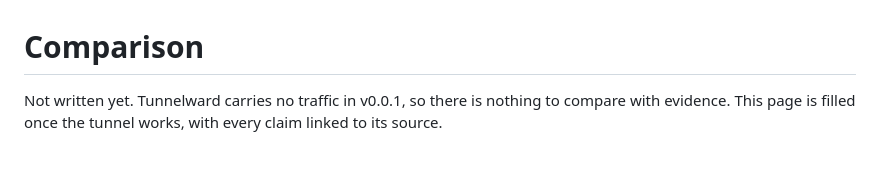
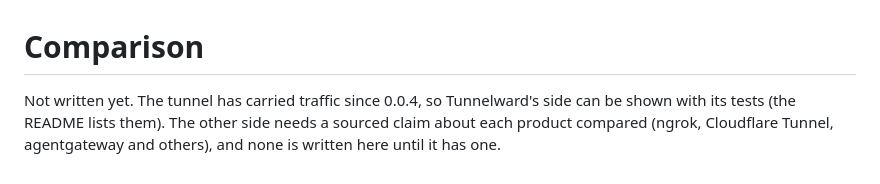
Before and after one commit to sebastienrousseau/tunnelward, a Markdown page: docs/COMPARISON.md, the part around the change. GitHub-like rendering.

```diff
--- a/docs/COMPARISON.md
+++ b/docs/COMPARISON.md
@@ -3,6 +3,8 @@
 
 # Comparison
 
-Not written yet. Tunnelward carries no traffic in v0.0.1, so there is
-nothing to compare with evidence. This page is filled once the tunnel
-works, with every claim linked to its source.
+Not written yet. The tunnel has carried traffic since 0.0.4, so
+Tunnelward's side can be shown with its tests (the README lists them).
+The other side needs a sourced claim about each product compared
+(ngrok, Cloudflare Tunnel, agentgateway and others), and none is written
+here until it has one.
```
Also changed, not shown: README.md (+26 -13 lines), .github/demo.gif, 4 other files.
